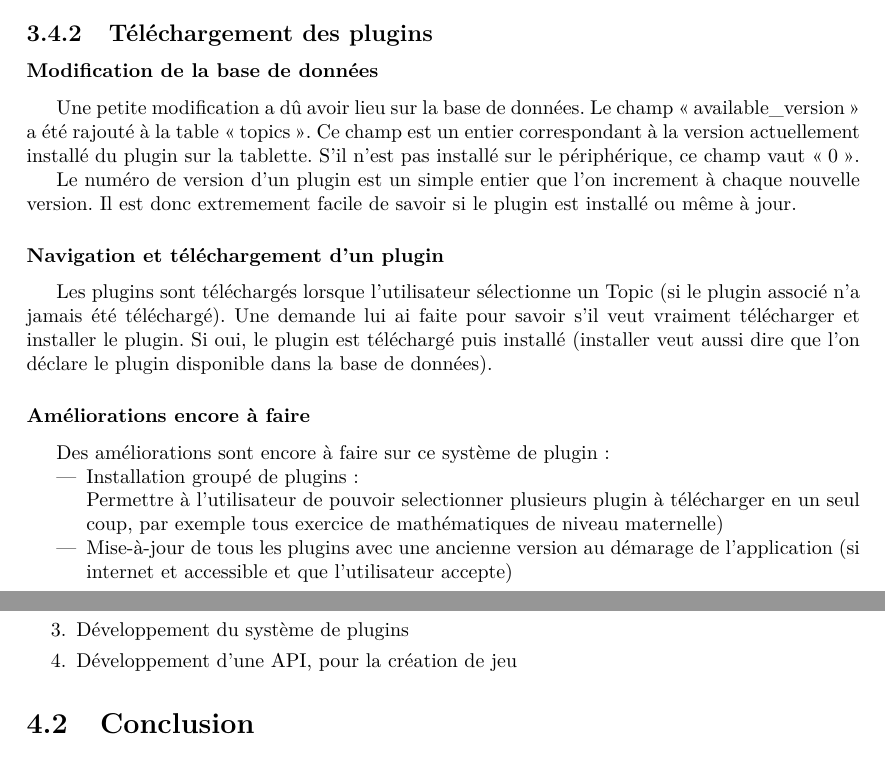
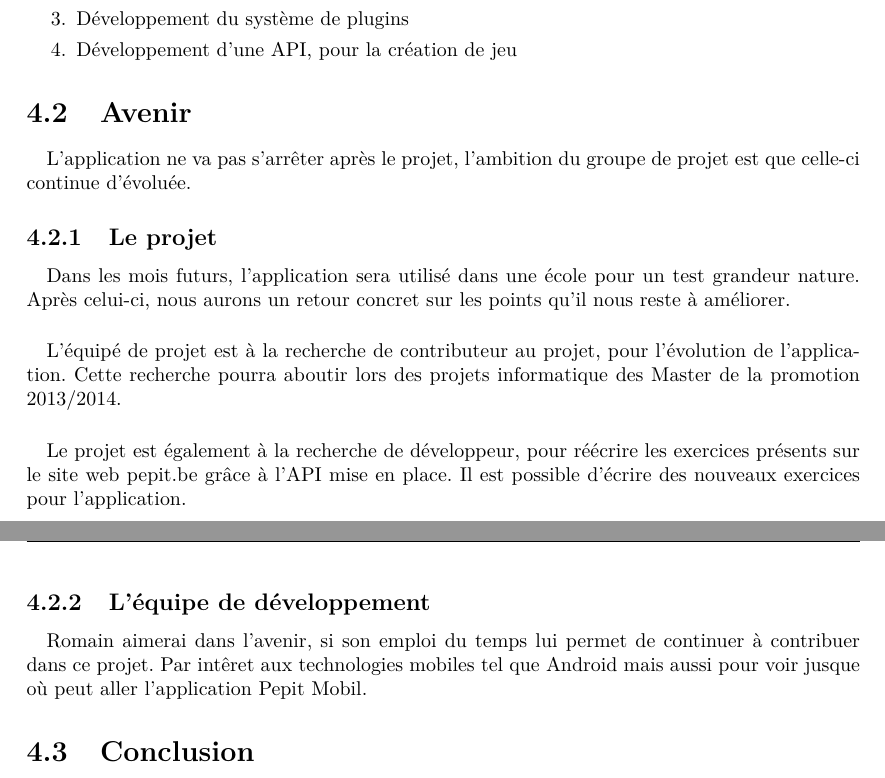
Before and after one commit to jponcy/pepitMobil-rapport, a LaTeX document (rapport.tex, which reads avenir.tex): two parts of pages 21 and 22 of 37 before the commit and two parts of pages 20 and 21 of 36 after it, joined at a grey line, cut at the place of the change. Compiled offline with pdfLaTeX.

Commit message:
#66 avenir is create

```diff
--- /dev/null
+++ b/avenir.tex
@@ -0,0 +1,9 @@
+\paragraph{}L'application ne va pas s'arrêter après le projet, l'ambition du groupe de projet est que celle-ci continue d'évoluée.
+
+\subsection{Le projet}
+\paragraph{}Dans les mois futurs, l'application sera utilisé dans une école pour un test grandeur nature. Après celui-ci, nous aurons un retour concret sur les points qu'il nous reste à améliorer.
+\paragraph{}L'équipé de projet est à la recherche de contributeur au projet, pour l'évolution de l'application. Cette recherche pourra aboutir lors des projets informatique des Master de la promotion 2013/2014.
+\paragraph{}Le projet est également à la recherche de développeur, pour réécrire les exercices présents sur le site web pepit.be gr\^{a}ce à l'API mise en place. Il est possible d'écrire des nouveaux exercices pour l'application.
+
+\subsection{L'équipe de développement}
+\paragraph{}Romain aimerai dans l'avenir, si son emploi du temps lui permet de continuer à contribuer dans ce projet. Par int\^{e}ret aux technologies mobiles tel que Android mais aussi pour voir jusque où peut aller l'application Pepit Mobil.
--- a/rapport.tex
+++ b/rapport.tex
@@ -179,16 +175,16 @@ Ces tâches sont détaillées ci-dessous. Après leur réalisation, une seconde
 \label{profils}
 \input{profils}
 
-\subsection{Téléchargement des plugins}
-\label{importation_plugin_sprint4}
-\input{importation_plugin_sprint4}
-
 %%%%%%%%%%%%%%%%%%%%%%%%%%%%%%%%%%%%%%%%%%%%%%%%%%%%%%%%%% Chap :
 \chapter{Bilan et conclusion}
 %% ************************************************** %
 \section{Bilan}
 \label{partie_bilan}
 \input{bilan}
+%% ************************************************** %
+\section{Avenir}
+\label{partie_avenir}
+\input{avenir}
 %% ************************************************** %
 \section{Conclusion}
 \label{partie_conclusion}
```
Also changed, not shown: rapport.tex (4 more changed lines).
